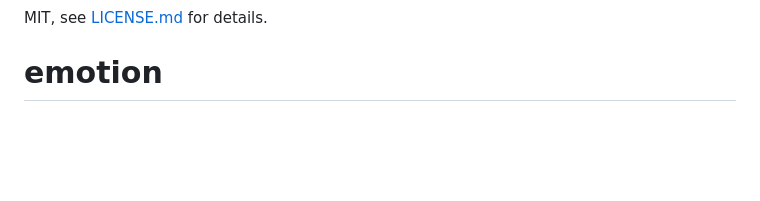
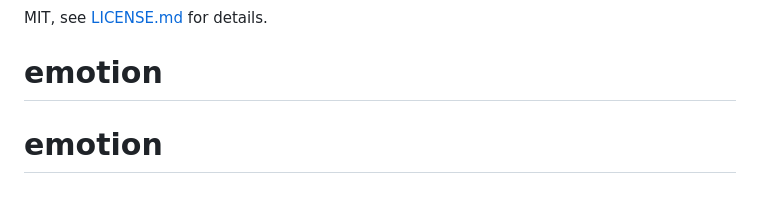
Before and after one commit to viekayy/emotion, a Markdown page: README.md, the part around the change. Drawn GitHub-style; blank space fills up the shorter version.

```diff
--- a/README.md
+++ b/README.md
@@ -74,3 +74,4 @@ One day I hope frontend Web will be a little more like Processing GUI — just
 
 MIT, see [LICENSE.md](http://github.com/mattdesl/threejs-app/blob/master/LICENSE.md) for details.
 # emotion
+# emotion
```
